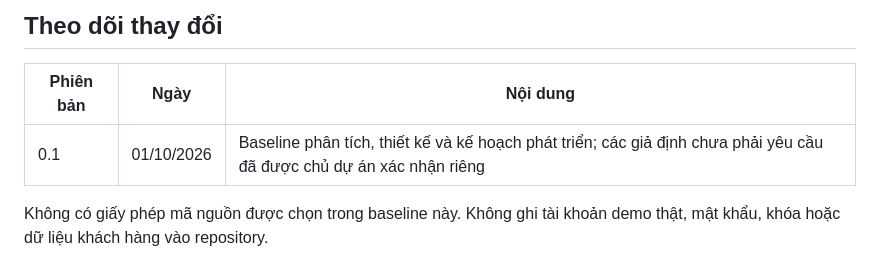
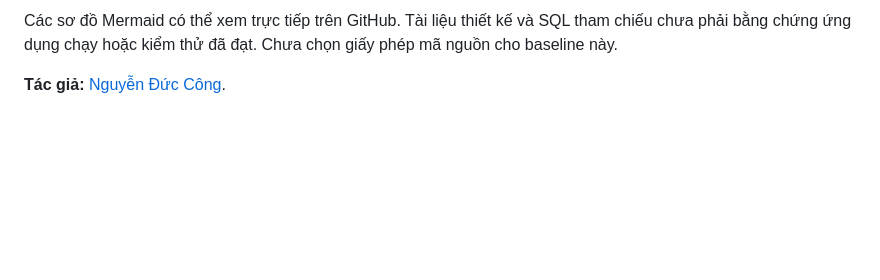
Before and after one commit to cong0905/springboot, a Markdown page: README.md, the part around one of its changes. Drawn GitHub-style; blank space fills up the shorter version.

```diff
--- a/README.md
+++ b/README.md
@@ -60,8 +52,4 @@ Bản MVP đạt yêu cầu khi khách đặt được đơn COD; admin xử lý
 
-## Theo dõi thay đổi
+Các sơ đồ Mermaid có thể xem trực tiếp trên GitHub. Tài liệu thiết kế và SQL tham chiếu chưa phải bằng chứng ứng dụng chạy hoặc kiểm thử đã đạt. Chưa chọn giấy phép mã nguồn cho baseline này.
 
-| Phiên bản | Ngày | Nội dung |
-|---|---|---|
-| 0.1 | 01/10/2026 | Baseline phân tích, thiết kế và kế hoạch phát triển; các giả định chưa phải yêu cầu đã được chủ dự án xác nhận riêng |
-
-Không có giấy phép mã nguồn được chọn trong baseline này. Không ghi tài khoản demo thật, mật khẩu, khóa hoặc dữ liệu khách hàng vào repository.
+**Tác giả:** [Nguyễn Đức Công](https://github.com/cong0905).
```
Also changed, not shown: other parts of README.md (+35 -43 lines).
